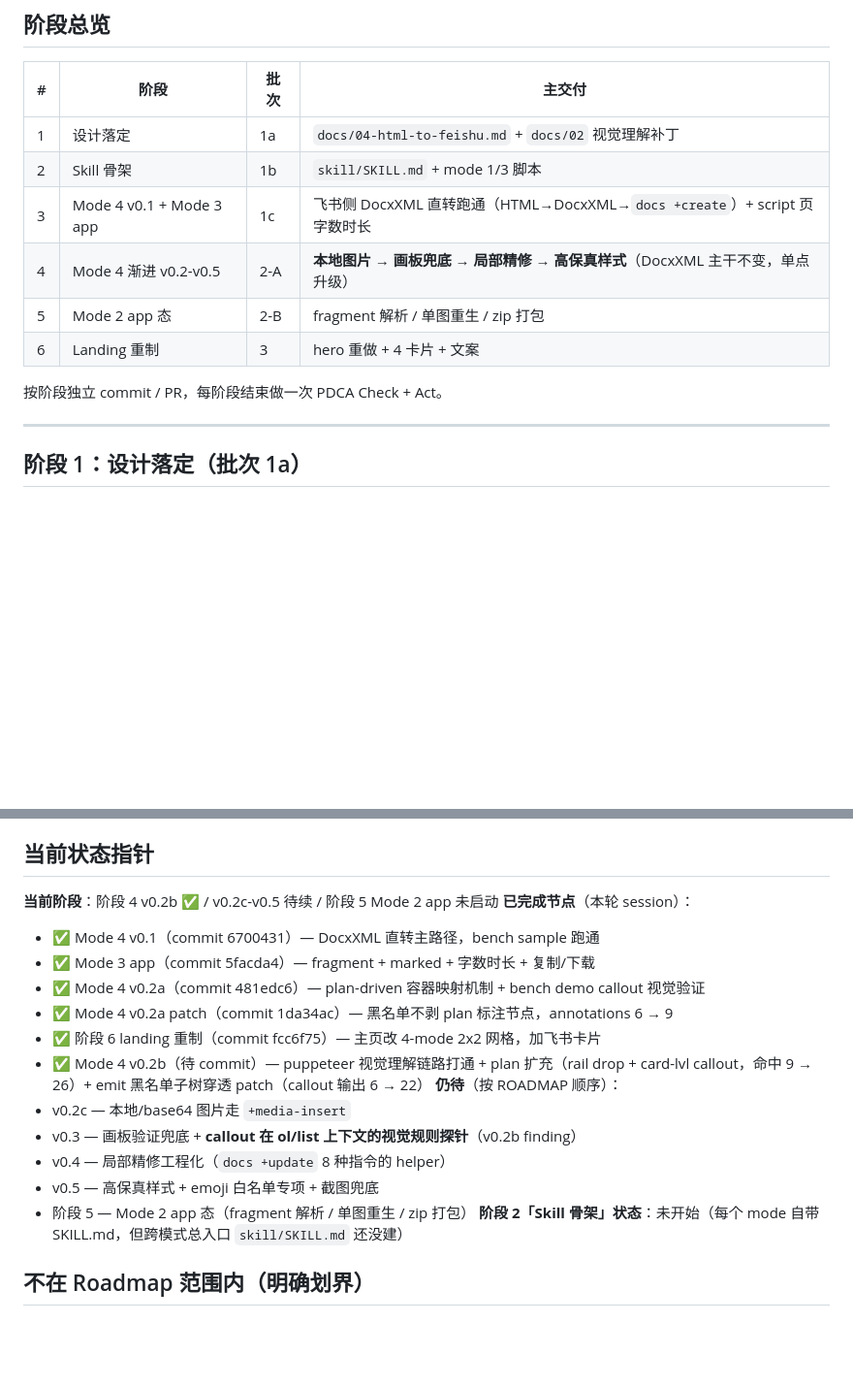
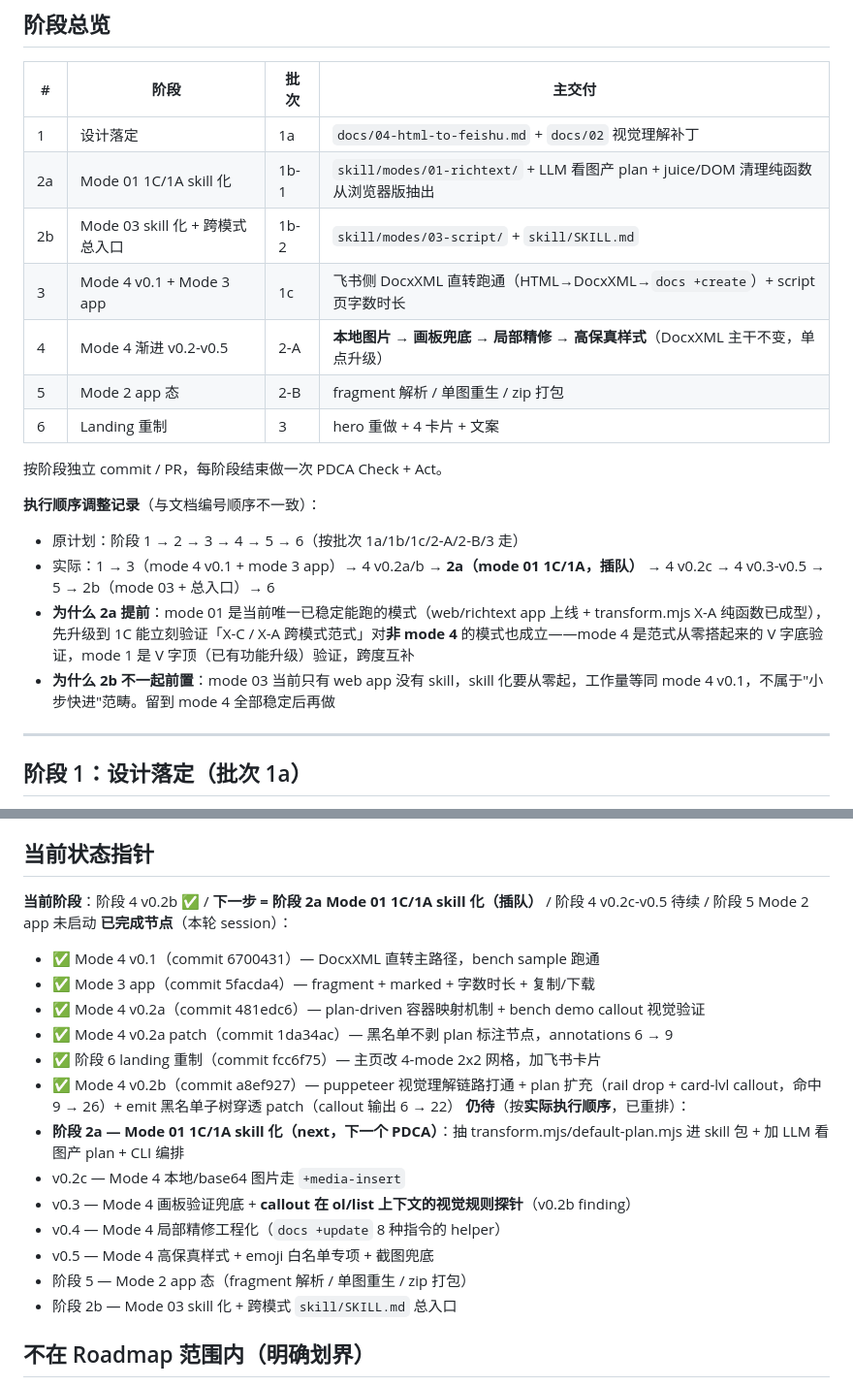
Before and after one commit to ai-freer/html-to-wechat, a Markdown page: ROADMAP.md, 2 parts joined by grey strips. Shown at 97% size. Rendered like a GitHub page; blank space fills up the shorter version.

```diff
--- a/ROADMAP.md
+++ b/ROADMAP.md
@@ -65,13 +65,20 @@ mode 01 的 `web/richtext/` 网页用 default plan，**不依赖 skill / LLM**
 | # | 阶段 | 批次 | 主交付 |
 |---|---|---|---|
 | 1 | 设计落定 | 1a | `docs/04-html-to-feishu.md` + `docs/02` 视觉理解补丁 |
-| 2 | Skill 骨架 | 1b | `skill/SKILL.md` + mode 1/3 脚本 |
+| 2a | Mode 01 1C/1A skill 化 | 1b-1 | `skill/modes/01-richtext/` + LLM 看图产 plan + juice/DOM 清理纯函数从浏览器版抽出 |
+| 2b | Mode 03 skill 化 + 跨模式总入口 | 1b-2 | `skill/modes/03-script/` + `skill/SKILL.md` |
 | 3 | Mode 4 v0.1 + Mode 3 app | 1c | 飞书侧 DocxXML 直转跑通（HTML→DocxXML→`docs +create`）+ script 页字数时长 |
 | 4 | Mode 4 渐进 v0.2-v0.5 | 2-A | **本地图片 → 画板兜底 → 局部精修 → 高保真样式**（DocxXML 主干不变，单点升级）|
 | 5 | Mode 2 app 态 | 2-B | fragment 解析 / 单图重生 / zip 打包 |
 | 6 | Landing 重制 | 3 | hero 重做 + 4 卡片 + 文案 |
 
 按阶段独立 commit / PR，每阶段结束做一次 PDCA Check + Act。
+
+**执行顺序调整记录**（与文档编号顺序不一致）：
+- 原计划：阶段 1 → 2 → 3 → 4 → 5 → 6（按批次 1a/1b/1c/2-A/2-B/3 走）
+- 实际：1 → 3（mode 4 v0.1 + mode 3 app）→ 4 v0.2a/b → **2a（mode 01 1C/1A，插队）** → 4 v0.2c → 4 v0.3-v0.5 → 5 → 2b（mode 03 + 总入口）→ 6
+- **为什么 2a 提前**：mode 01 是当前唯一已稳定能跑的模式（web/richtext app 上线 + transform.mjs X-A 纯函数已成型），先升级到 1C 能立刻验证「X-C / X-A 跨模式范式」对**非 mode 4** 的模式也成立——mode 4 是范式从零搭起来的 V 字底验证，mode 1 是 V 字顶（已有功能升级）验证，跨度互补
+- **为什么 2b 不一起前置**：mode 03 当前只有 web app 没有 skill，skill 化要从零起，工作量等同 mode 4 v0.1，不属于"小步快进"范畴。留到 mode 4 全部稳定后再做
 
 ---
 
@@ -333,21 +378,22 @@ mode 01 的 `web/richtext/` 网页用 default plan，**不依赖 skill / LLM**
 
 ## 当前状态指针
 
-**当前阶段**：阶段 4 v0.2b ✅ / v0.2c-v0.5 待续 / 阶段 5 Mode 2 app 未启动
+**当前阶段**：阶段 4 v0.2b ✅ / **下一步 = 阶段 2a Mode 01 1C/1A skill 化（插队）** / 阶段 4 v0.2c-v0.5 待续 / 阶段 5 Mode 2 app 未启动
 **已完成节点**（本轮 session）：
   - ✅ Mode 4 v0.1（commit 6700431）— DocxXML 直转主路径，bench sample 跑通
   - ✅ Mode 3 app（commit 5facda4）— fragment + marked + 字数时长 + 复制/下载
   - ✅ Mode 4 v0.2a（commit 481edc6）— plan-driven 容器映射机制 + bench demo callout 视觉验证
   - ✅ Mode 4 v0.2a patch（commit 1da34ac）— 黑名单不剥 plan 标注节点，annotations 6 → 9
   - ✅ 阶段 6 landing 重制（commit fcc6f75）— 主页改 4-mode 2x2 网格，加飞书卡片
-  - ✅ Mode 4 v0.2b（待 commit）— puppeteer 视觉理解链路打通 + plan 扩充（rail drop + card-lvl callout，命中 9 → 26）+ emit 黑名单子树穿透 patch（callout 输出 6 → 22）
-**仍待**（按 ROADMAP 顺序）：
-  - v0.2c — 本地/base64 图片走 `+media-insert`
-  - v0.3 — 画板验证兜底 + **callout 在 ol/list 上下文的视觉规则探针**（v0.2b finding）
-  - v0.4 — 局部精修工程化（`docs +update` 8 种指令的 helper）
-  - v0.5 — 高保真样式 + emoji 白名单专项 + 截图兜底
+  - ✅ Mode 4 v0.2b（commit a8ef927）— puppeteer 视觉理解链路打通 + plan 扩充（rail drop + card-lvl callout，命中 9 → 26）+ emit 黑名单子树穿透 patch（callout 输出 6 → 22）
+**仍待**（按**实际执行顺序**，已重排）：
+  - **阶段 2a — Mode 01 1C/1A skill 化（next，下一个 PDCA）**：抽 transform.mjs/default-plan.mjs 进 skill 包 + 加 LLM 看图产 plan + CLI 编排
+  - v0.2c — Mode 4 本地/base64 图片走 `+media-insert`
+  - v0.3 — Mode 4 画板验证兜底 + **callout 在 ol/list 上下文的视觉规则探针**（v0.2b finding）
+  - v0.4 — Mode 4 局部精修工程化（`docs +update` 8 种指令的 helper）
+  - v0.5 — Mode 4 高保真样式 + emoji 白名单专项 + 截图兜底
   - 阶段 5 — Mode 2 app 态（fragment 解析 / 单图重生 / zip 打包）
-**阶段 2「Skill 骨架」状态**：未开始（每个 mode 自带 SKILL.md，但跨模式总入口 `skill/SKILL.md` 还没建）
+  - 阶段 2b — Mode 03 skill 化 + 跨模式 `skill/SKILL.md` 总入口
 
 ## 不在 Roadmap 范围内（明确划界）
 
```
Also changed, not shown: other parts of ROADMAP.md (+48 -10 lines).
